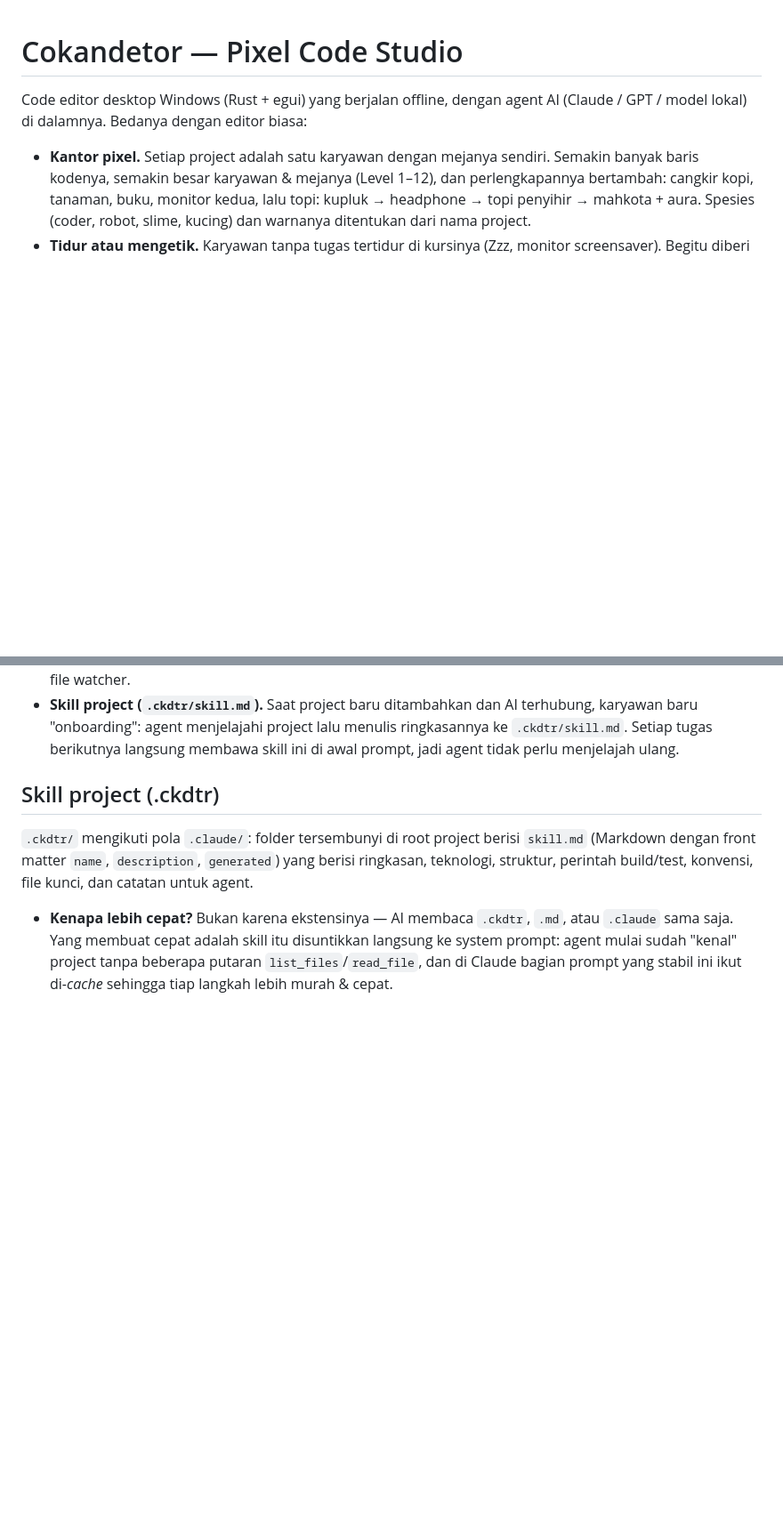
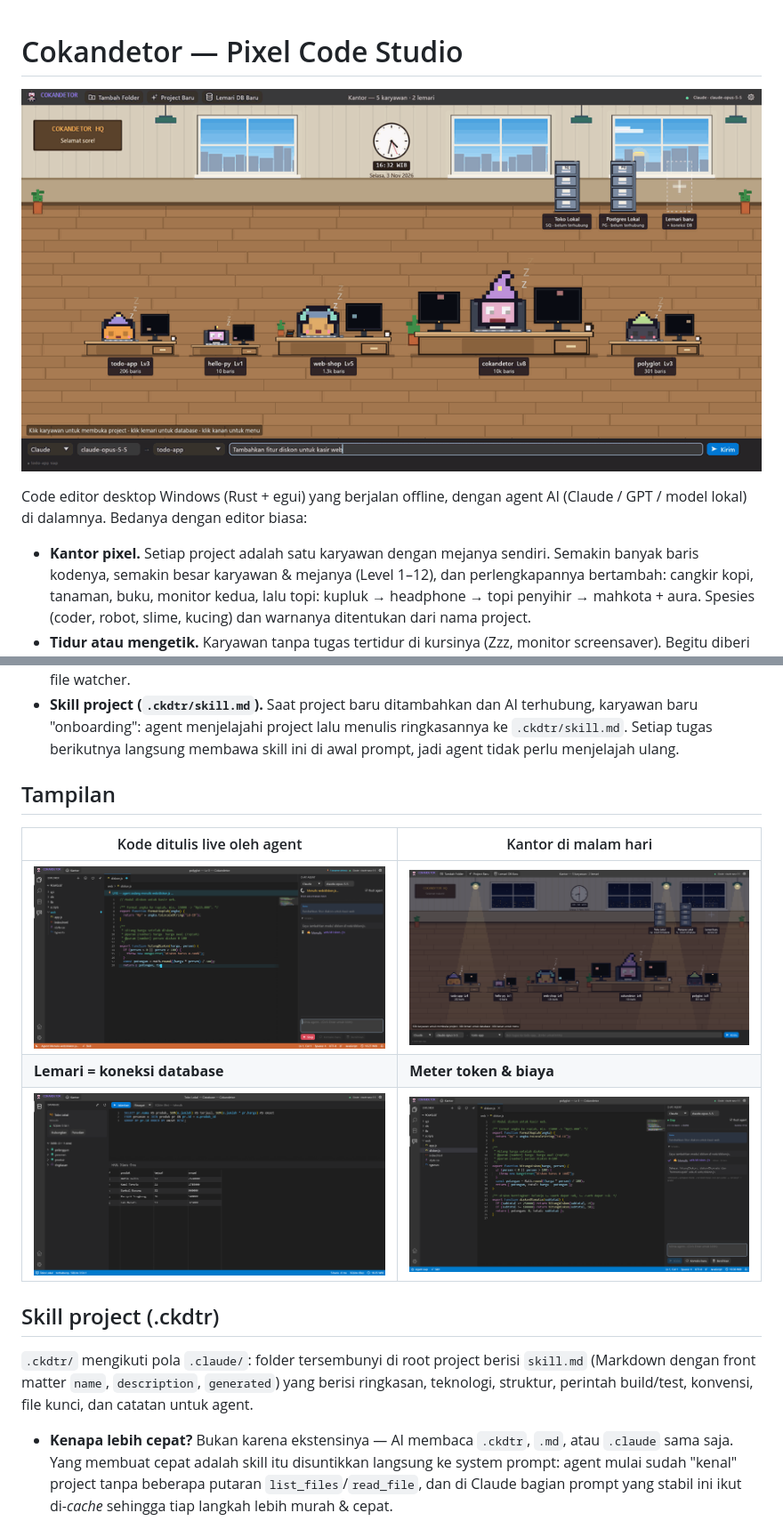
Before and after one commit to andikakurnwn/cokandetor, a Markdown page: README.md, 2 parts joined by grey strips. Shown at 89% size. GitHub-like rendering; pictures changed too: docs/screenshots/database.png (added), docs/screenshots/editor-live.png (added), docs/screenshots/office-night.png (added); blank space fills up the shorter version.

```diff
--- a/README.md
+++ b/README.md
@@ -1,4 +1,6 @@
 # Cokandetor — Pixel Code Studio
+
+![Kantor Cokandetor: karyawan todo-app bangun, mengetik diskon.js, lalu tidur lagi setelah tugas selesai](docs/screenshots/office.gif)
 
 Code editor desktop Windows (Rust + egui) yang berjalan offline, dengan agent AI
 (Claude / GPT / model lokal) di dalamnya. Bedanya dengan editor biasa:
@@ -37,6 +39,14 @@ Code editor desktop Windows (Rust + egui) yang berjalan offline, dengan agent AI
   terhubung, karyawan baru "onboarding": agent menjelajahi project lalu menulis
   ringkasannya ke `.ckdtr/skill.md`. Setiap tugas berikutnya langsung membawa
   skill ini di awal prompt, jadi agent tidak perlu menjelajah ulang.
+
+## Tampilan
+
+| Kode ditulis live oleh agent | Kantor di malam hari |
+|---|---|
+| ![Editor dengan banner LIVE saat agent menulis web/diskon.js](docs/screenshots/editor-live.png) | ![Kantor malam: langit berbintang, lampu gantung menyala, karyawan tidur](docs/screenshots/office-night.png) |
+| **Lemari = koneksi database** | **Meter token & biaya** |
+| ![Tampilan Database: tabel, editor SQL, dan hasil query omzet per produk](docs/screenshots/database.png) | ![Panel Chat dengan total token, ukuran konteks, dan pemakaian per tugas](docs/screenshots/usage.png) |
 
 ## Skill project (.ckdtr)
 
```
Also changed, not shown: 1 other file.
